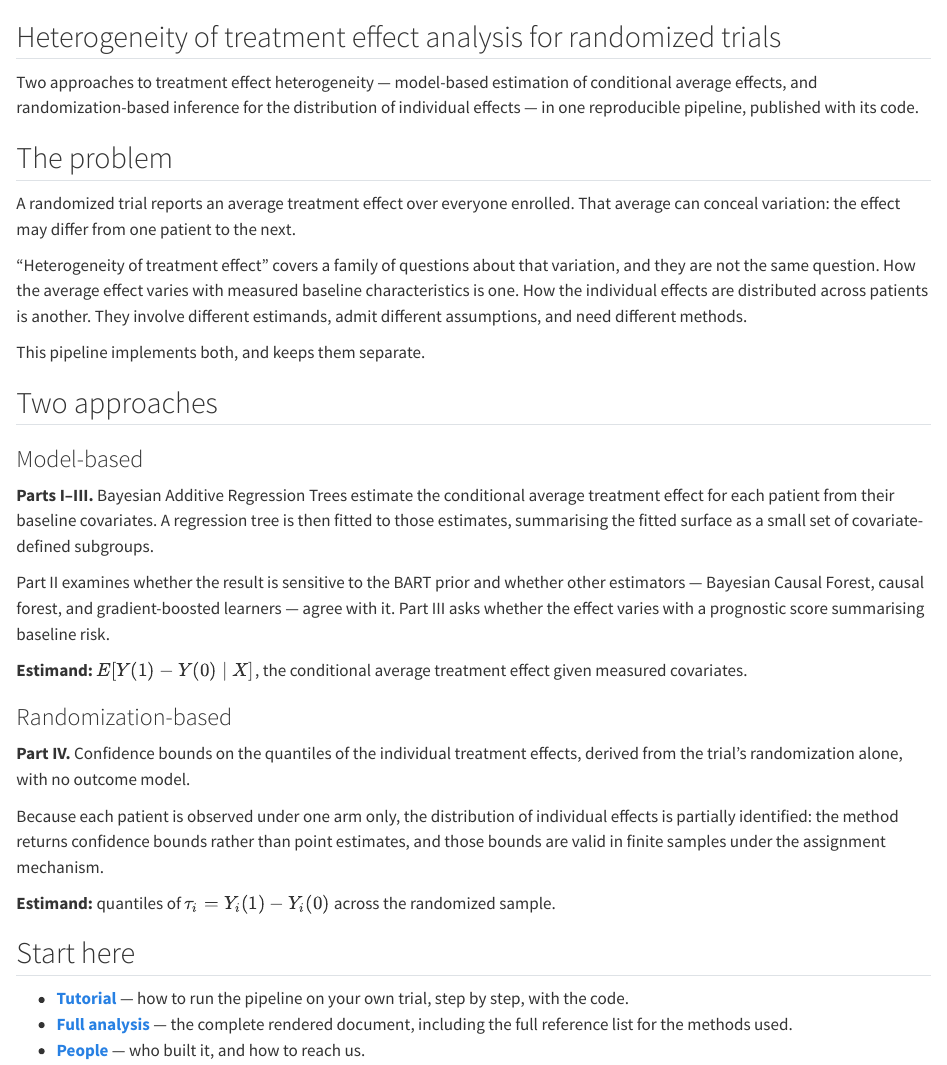
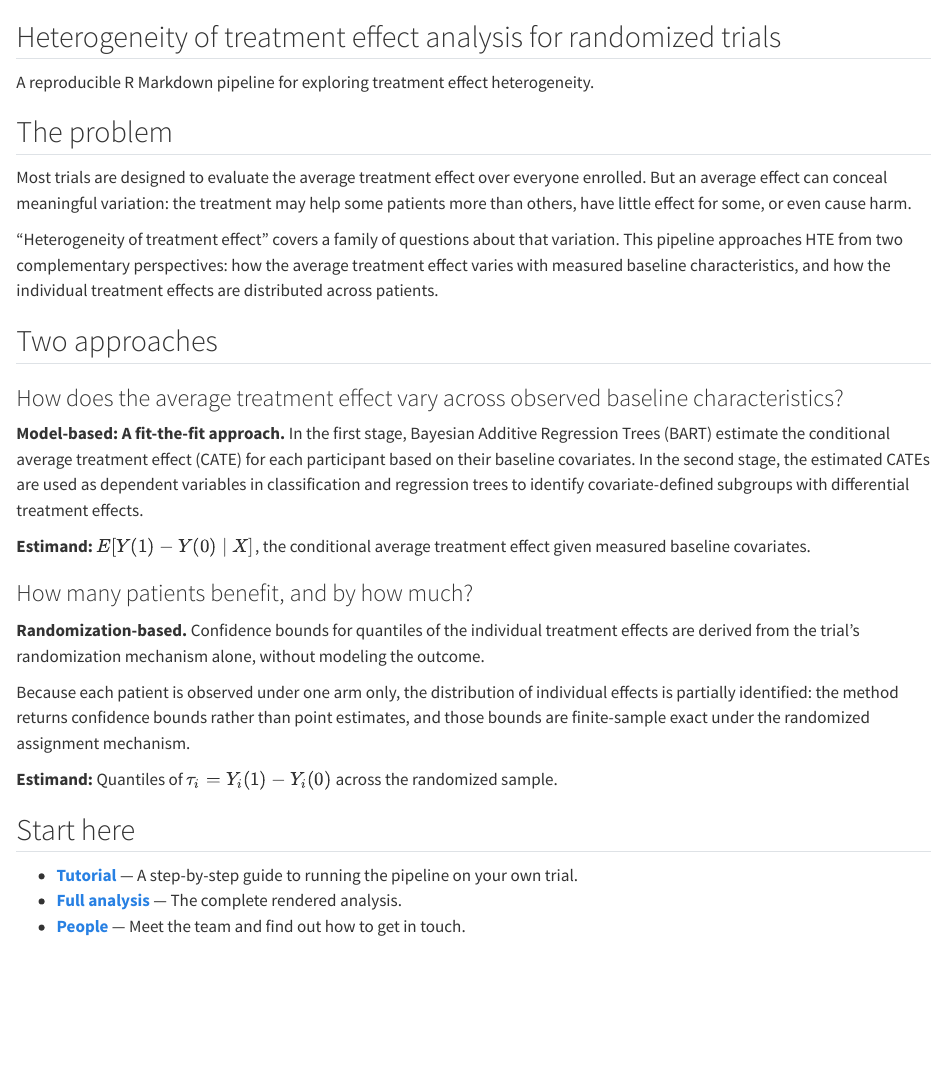
Before and after one commit to Zhe-Chen-1999/hte-pipeline-site, a Quarto document (index.qmd): the page in a window 1100 px wide, from its top. Rendered offline with R 4.5, knitr and Pandoc in place of Quarto, with nearby package versions.

Commit message:
Update index.qmd

```diff
--- a/index.qmd
+++ b/index.qmd
@@ -6,68 +6,58 @@ toc: false
 ::: {.hero}
 ## Heterogeneity of treatment effect analysis for randomized trials
 
-Two approaches to treatment effect heterogeneity — model-based estimation of
-conditional average effects, and randomization-based inference for the
-distribution of individual effects — in one reproducible pipeline, published with
-its code.
+A reproducible R Markdown pipeline for exploring treatment effect heterogeneity.
+
 :::
 
 ## The problem
 
-A randomized trial reports an average treatment effect over everyone enrolled.
-That average can conceal variation: the effect may differ from one patient to the
-next.
+Most trials are designed to evaluate the average treatment effect over everyone enrolled.
+But an average effect can conceal meaningful variation: the treatment may help some patients more than others, have little effect for some, or even cause harm.
 
 "Heterogeneity of treatment effect" covers a family of questions about that
-variation, and they are not the same question. How the average effect varies with
-measured baseline characteristics is one. How the individual effects are
-distributed across patients is another. They involve different estimands, admit
-different assumptions, and need different methods.
-
-This pipeline implements both, and keeps them separate.
+variation.
+This pipeline approaches HTE from two complementary perspectives:
+how the average treatment effect varies with measured baseline characteristics,
+and how the individual treatment effects are distributed across patients.
 
 ## Two approaches
 
 ::: {.card-grid}
 
 ::: {.analysis-card}
-### Model-based
 
-**Parts I–III.** Bayesian Additive Regression Trees estimate the conditional
-average treatment effect for each patient from their baseline covariates. A
-regression tree is then fitted to those estimates, summarising the fitted surface
-as a small set of covariate-defined subgroups.
+### How does the average treatment effect vary across observed baseline characteristics?
 
-Part II examines whether the result is sensitive to the BART prior and whether
-other estimators — Bayesian Causal Forest, causal forest, and gradient-boosted
-learners — agree with it. Part III asks whether the effect varies with a
-prognostic score summarising baseline risk.
+**Model-based: A fit-the-fit approach.** In the first stage, Bayesian Additive Regression Trees (BART) estimate the conditional
+average treatment effect (CATE) for each participant based on their baseline covariates.
+In the second stage, the estimated CATEs are used as dependent variables in classification and regression trees to identify covariate-defined subgroups with differential treatment effects.
 
 **Estimand:** $E[Y(1) - Y(0) \mid X]$, the conditional average treatment effect
-given measured covariates.
+given measured baseline covariates.
+
 :::
 
 ::: {.analysis-card}
-### Randomization-based
+### How many patients benefit, and by how much?
 
-**Part IV.** Confidence bounds on the quantiles of the individual treatment
-effects, derived from the trial's randomization alone, with no outcome model.
+**Randomization-based.** Confidence bounds for quantiles of the individual treatment effects are derived from the trial's randomization mechanism alone, without modeling the outcome.
 
 Because each patient is observed under one arm only, the distribution of
 individual effects is partially identified: the method returns confidence bounds
-rather than point estimates, and those bounds are valid in finite samples under
-the assignment mechanism.
+rather than point estimates, and those bounds are finite-sample exact under
+the randomized assignment mechanism.
 
-**Estimand:** quantiles of $\tau_i = Y_i(1) - Y_i(0)$ across the randomized
+**Estimand:** Quantiles of $\tau_i = Y_i(1) - Y_i(0)$ across the randomized
 sample.
+
+
 :::
 
 :::
 
 ## Start here
 
-- **[Tutorial](tutorial.qmd)** — how to run the pipeline on your own trial, step
-  by step, with the code.
-- **[Full analysis](analysis.qmd)** — the complete rendered document, including
-  the full reference list for the methods used.
-- **[People](people.qmd)** — who built it, and how to reach us.
+- **[Tutorial](tutorial.qmd)** — A step-by-step guide to running the pipeline on your own trial.
+- **[Full analysis](analysis.qmd)** — The complete rendered analysis.
+- **[People](people.qmd)** — Meet the team and find out how to get in touch.
```
